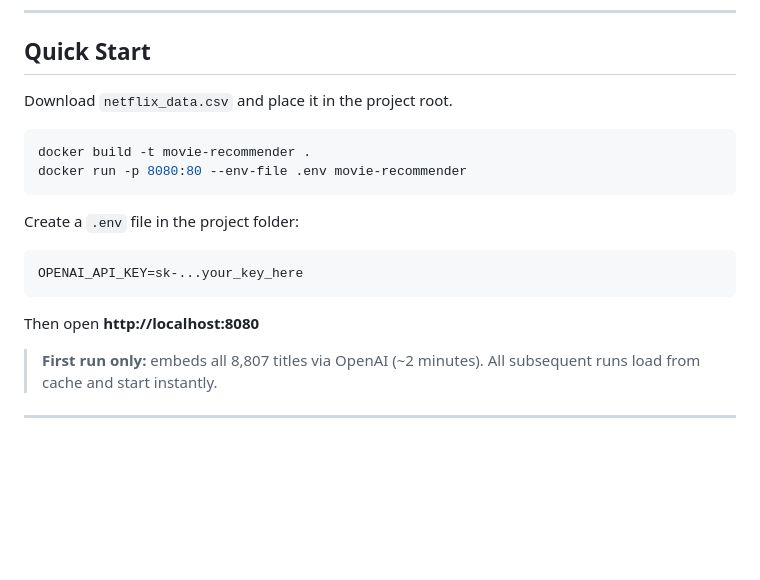
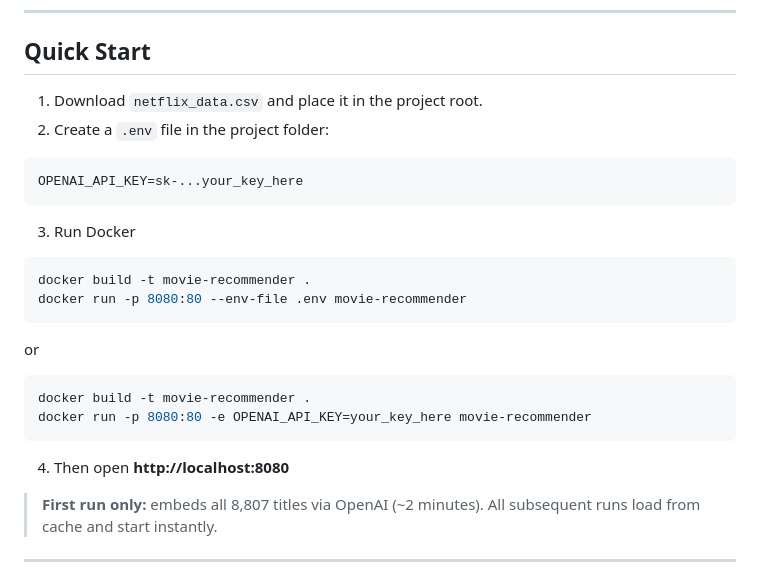
Before and after one commit to GretaWang28/vibewatch, a Markdown page: README.md, the part around the change. Drawn GitHub-style; blank space fills up the shorter version.

````diff
--- a/README.md
+++ b/README.md
@@ -5,19 +5,23 @@ A content-based movie and TV show recommender built on the Netflix dataset (~8,8
 ---
 
 ## Quick Start
-Download `netflix_data.csv` and place it in the project root.
-
+1. Download `netflix_data.csv` and place it in the project root.
+2. Create a `.env` file in the project folder:
+```
+OPENAI_API_KEY=sk-...your_key_here
+```
+3. Run Docker
 ```bash
 docker build -t movie-recommender .
 docker run -p 8080:80 --env-file .env movie-recommender
 ```
-
-Create a `.env` file in the project folder:
-```
-OPENAI_API_KEY=sk-...your_key_here
+or
+```bash
+docker build -t movie-recommender .
+docker run -p 8080:80 -e OPENAI_API_KEY=your_key_here movie-recommender
 ```
 
-Then open **http://localhost:8080**
+4. Then open **http://localhost:8080**
 
 > **First run only:** embeds all 8,807 titles via OpenAI (~2 minutes). All subsequent runs load from cache and start instantly.
 
````
